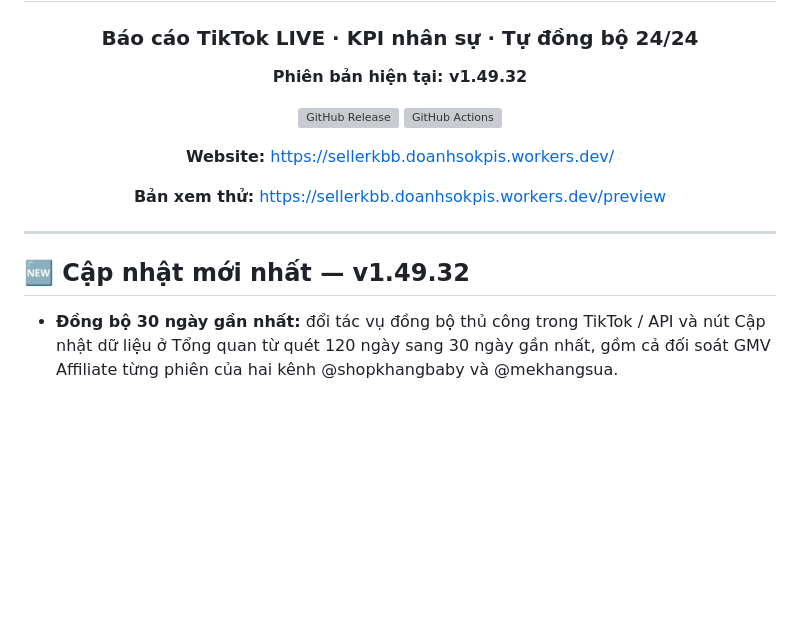
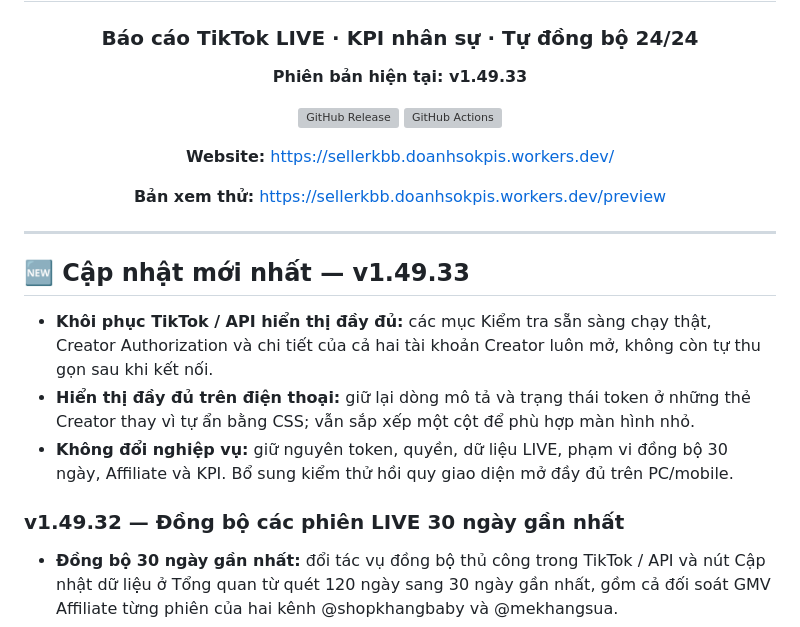
Before and after one commit to hunghienhoa/sellerkbb, a Markdown page: README.md, the part around the change. Drawn GitHub-style; blank space fills up the shorter version; grey boxes are pictures that could not be loaded.

Commit message:
docs: full TikTok API diagnostic panels release v1.49.33

```diff
--- a/README.md
+++ b/README.md
@@ -4,7 +4,7 @@
 
 ### Báo cáo TikTok LIVE · KPI nhân sự · Tự đồng bộ 24/24
 
-**Phiên bản hiện tại: v1.49.32**
+**Phiên bản hiện tại: v1.49.33**
 
 [![GitHub Release](https://img.shields.io/github/v/release/hunghienhoa/sellerkbb?label=Release)](https://github.com/hunghienhoa/sellerkbb/releases)
 [![GitHub Actions](https://img.shields.io/github/actions/workflow/status/hunghienhoa/sellerkbb/deploy.yml?branch=main&label=Ki%E1%BB%83m%20tra%20%26%20Backup)](https://github.com/hunghienhoa/sellerkbb/actions)
@@ -17,7 +17,13 @@
 
 ---
 
-## 🆕 Cập nhật mới nhất — v1.49.32
+## 🆕 Cập nhật mới nhất — v1.49.33
+
+- **Khôi phục TikTok / API hiển thị đầy đủ:** các mục Kiểm tra sẵn sàng chạy thật, Creator Authorization và chi tiết của cả hai tài khoản Creator luôn mở, không còn tự thu gọn sau khi kết nối.
+- **Hiển thị đầy đủ trên điện thoại:** giữ lại dòng mô tả và trạng thái token ở những thẻ Creator thay vì tự ẩn bằng CSS; vẫn sắp xếp một cột để phù hợp màn hình nhỏ.
+- **Không đổi nghiệp vụ:** giữ nguyên token, quyền, dữ liệu LIVE, phạm vi đồng bộ 30 ngày, Affiliate và KPI. Bổ sung kiểm thử hồi quy giao diện mở đầy đủ trên PC/mobile.
+
+### v1.49.32 — Đồng bộ các phiên LIVE 30 ngày gần nhất
 
 - **Đồng bộ 30 ngày gần nhất:** đổi tác vụ đồng bộ thủ công trong TikTok / API và nút Cập nhật dữ liệu ở Tổng quan từ quét 120 ngày sang 30 ngày gần nhất, gồm cả đối soát GMV Affiliate từng phiên của hai kênh @shopkhangbaby và @mekhangsua.
 - **Giữ dữ liệu cũ:** giới hạn phạm vi *quét lại* trong 30 ngày, không xóa cache LIVE lịch sử hoặc dữ liệu đã xác minh; chính sách lưu trữ đang có vẫn bảo vệ dữ liệu cũ.
```
